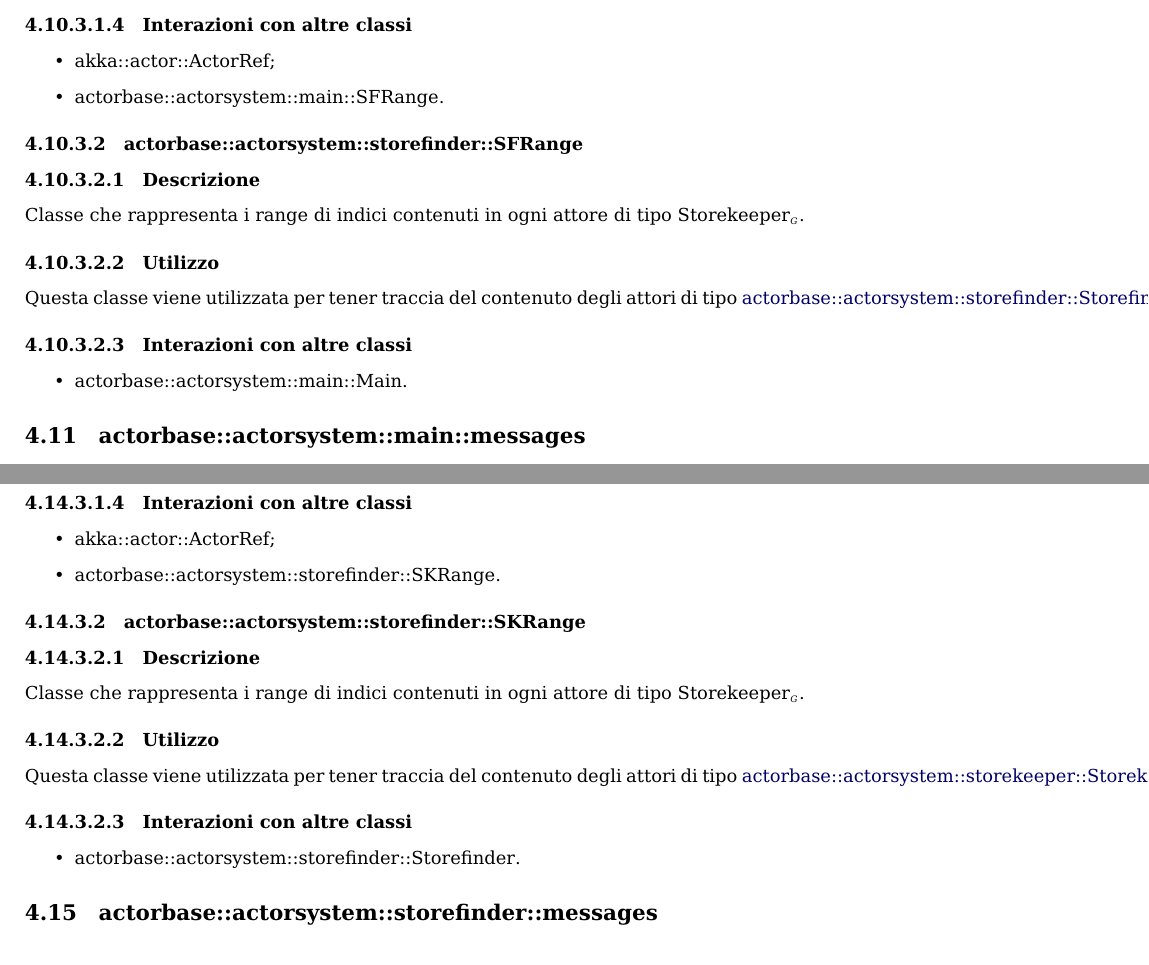
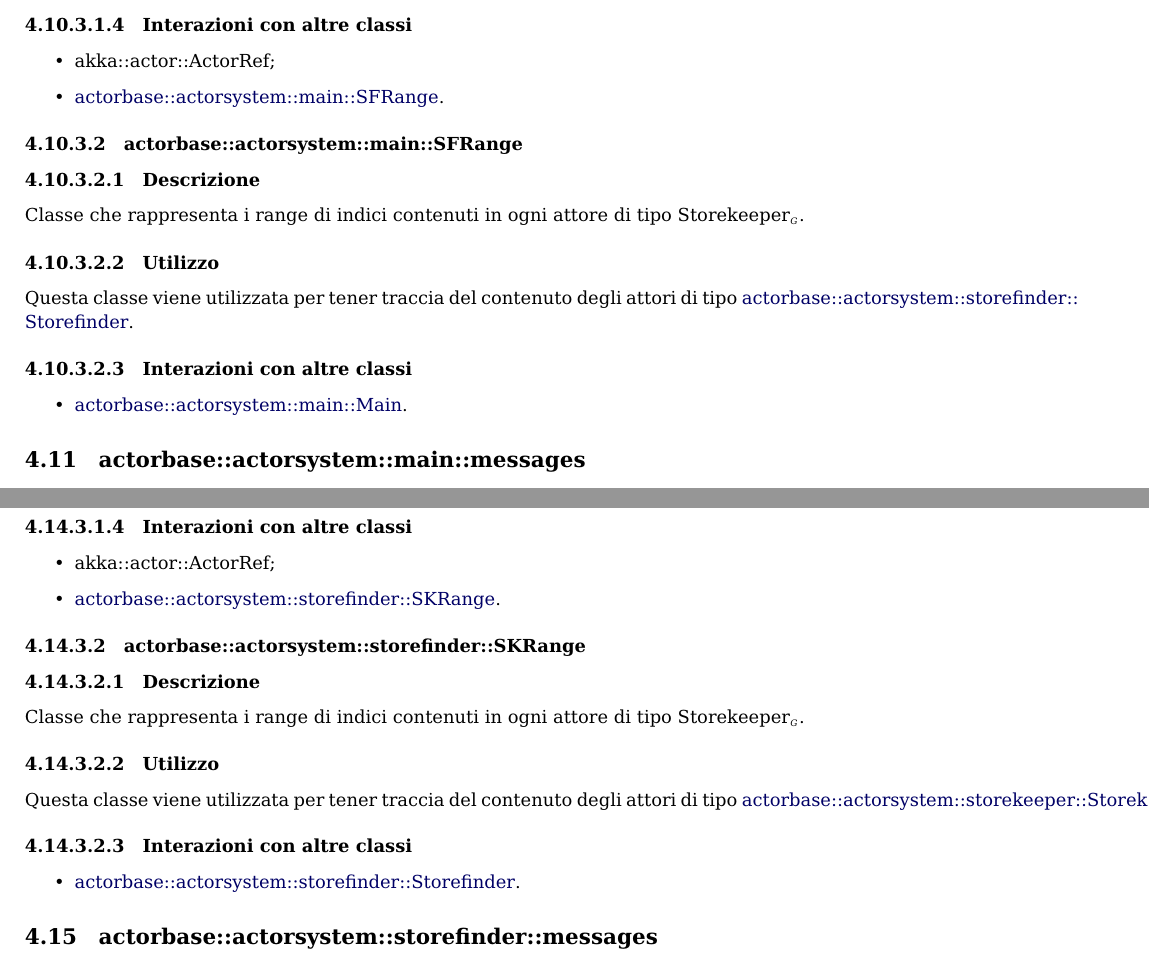
Before and after one commit to ScalateKids/Actorbase-Documents, a LaTeX document (RP/Esterni/SpecificaTecnica_v1.0.0.tex): two parts of pages 33 and 40 of 117, joined at a grey line, cut so that both start at the same text. Compiled offline with pdfLaTeX.

Commit message:
link terminati

```diff
--- a/RP/Esterni/SpecificaTecnica_v1.0.0.tex
+++ b/RP/Esterni/SpecificaTecnica_v1.0.0.tex
@@ -881,11 +881,11 @@
 
 \begin{itemize}
 \item akka::actor::ActorRef;
-\item \hyperref[actorbase::actorsystem::main::SFRange]{actorbase::actorsystem::main::SFRange}.
-\end{itemize}
-
-\paragraph{actorbase::actorsystem::storefinder::SFRange}
-\label{sec:actorbase::actorsystem::storefinder::SFRange}
+\item \hyperref[sec:actorbase::actorsystem::main::SFRange]{actorbase::actorsystem::main::SFRange}.
+\end{itemize}
+
+\paragraph{actorbase::actorsystem::main::SFRange}
+\label{sec:actorbase::actorsystem::main::SFRange}
 
 \subparagraph{Descrizione}
 
@@ -895,12 +895,12 @@
 \subparagraph{Utilizzo}
 
 Questa classe viene utilizzata per tener traccia del contenuto degli attori di tipo
-\hyperref[sec:actorbase::actorsystem::storefinder::Storefinder]{actorbase::actorsystem::storefinder::Storefinder}.
-
-\subparagraph{Interazioni con altre classi}
-
-\begin{itemize}
-\item \hyperref[actorbase::actorsystem::main::Main]{actorbase::actorsystem::main::Main}.
+\hyperref[sec:actorbase::actorsystem::storefinder::Storefinder]{actorbase::\allowbreak{}actorsystem::\allowbreak{}storefinder::\allowbreak{}Storefinder}.
+
+\subparagraph{Interazioni con altre classi}
+
+\begin{itemize}
+\item \hyperref[sec:actorbase::actorsystem::main::Main]{actorbase::actorsystem::main::Main}.
 \end{itemize}
 
 \subsection{actorbase::actorsystem::main::messages}
@@ -1336,7 +1336,7 @@
 
 \begin{itemize}
 \item akka::actor::ActorRef;
-\item \hyperref[actorbase::actorsystem::storefinder::SKRange]{actorbase::actorsystem::storefinder::SKRange}.
+\item \hyperref[sec:actorbase::actorsystem::storefinder::SKRange]{actorbase::actorsystem::storefinder::SKRange}.
 \end{itemize}
 
 \paragraph{actorbase::actorsystem::storefinder::SKRange}
@@ -1355,7 +1355,7 @@
 \subparagraph{Interazioni con altre classi}
 
 \begin{itemize}
-\item \hyperref[actorbase::actorsystem::storefinder::Storefinder]{actorbase::actorsystem::storefinder::Storefinder}.
+\item \hyperref[sec:actorbase::actorsystem::storefinder::Storefinder]{actorbase::actorsystem::storefinder::Storefinder}.
 \end{itemize}
 
 \subsection{actorbase::actorsystem::storefinder::messages}
```
